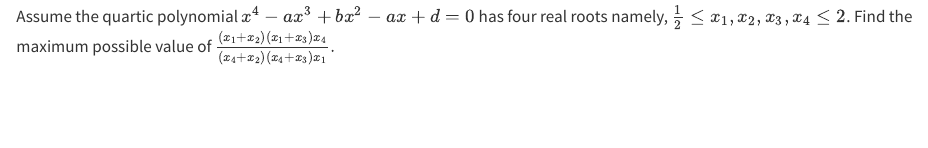
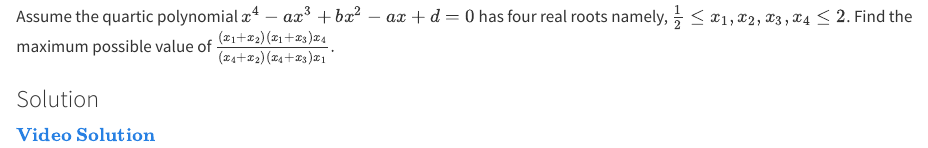
Before and after one commit to SubhojitMaji/HelloWorld, a Quarto document (PUZZLES.qmd): the page in a window 1100 px wide, from 400 px down. Rendered offline with R 4.5, knitr and Pandoc in place of Quarto, with nearby package versions.

Commit message:
Added Solution to Maximums PUZZLE

```diff
--- a/PUZZLES.qmd
+++ b/PUZZLES.qmd
@@ -25,3 +25,7 @@ Assume the quartic polynomial
 $x^4 - ax^3 + bx^2 - ax + d = 0$
 has four real roots namely, $\frac{1}{2} \leq x_1, x_2, x_3, x_4 \leq 2$. Find the maximum possible value of
 $\frac{(x_1 + x_2)(x_1 + x_3)x_4}{(x_4 + x_2)(x_4 + x_3)x_1}.$
+
+### Solution
+
+$\href{https://www.youtube.com/watch?v=o-mX3byaZ5k}{\textbf{Video Solution}}$
```
